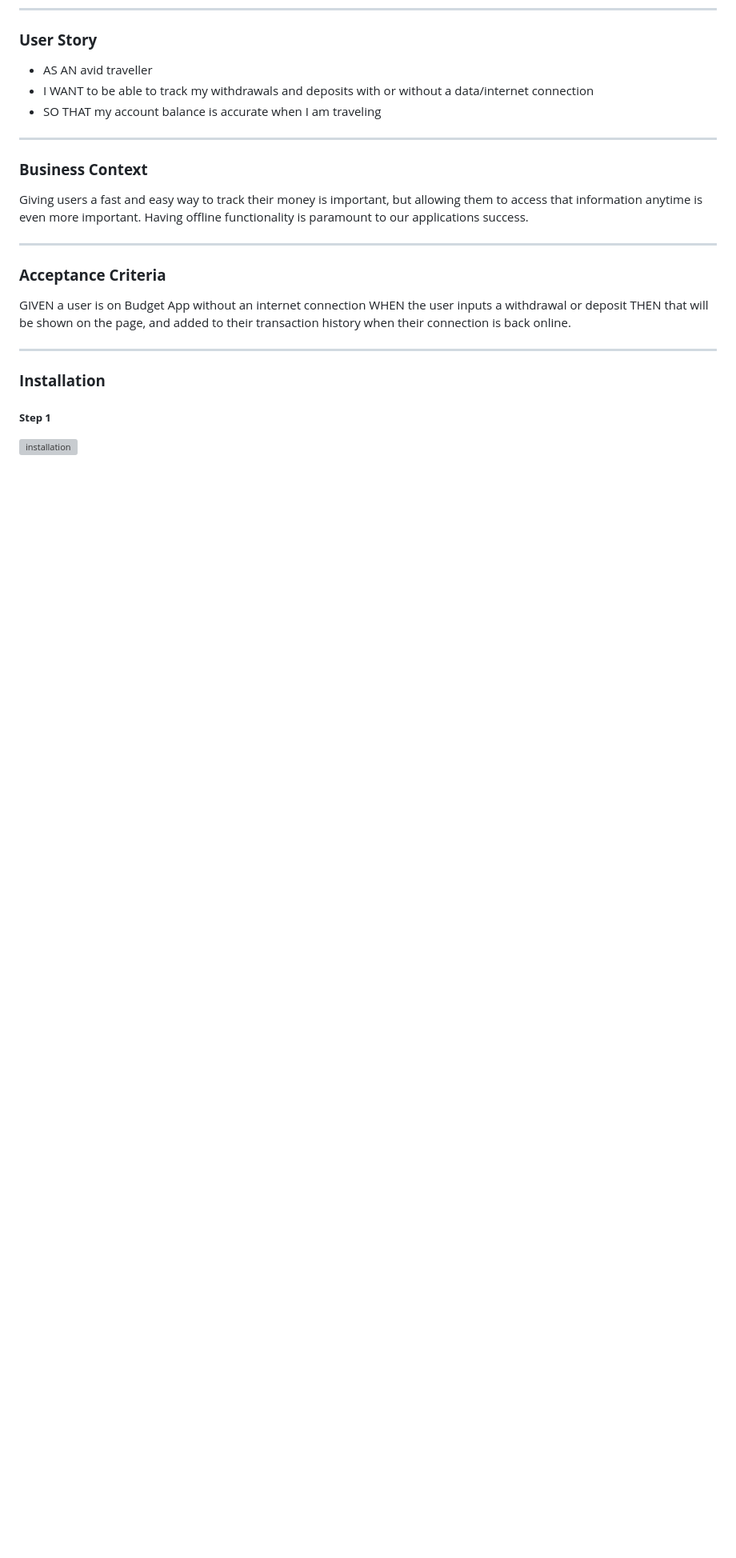
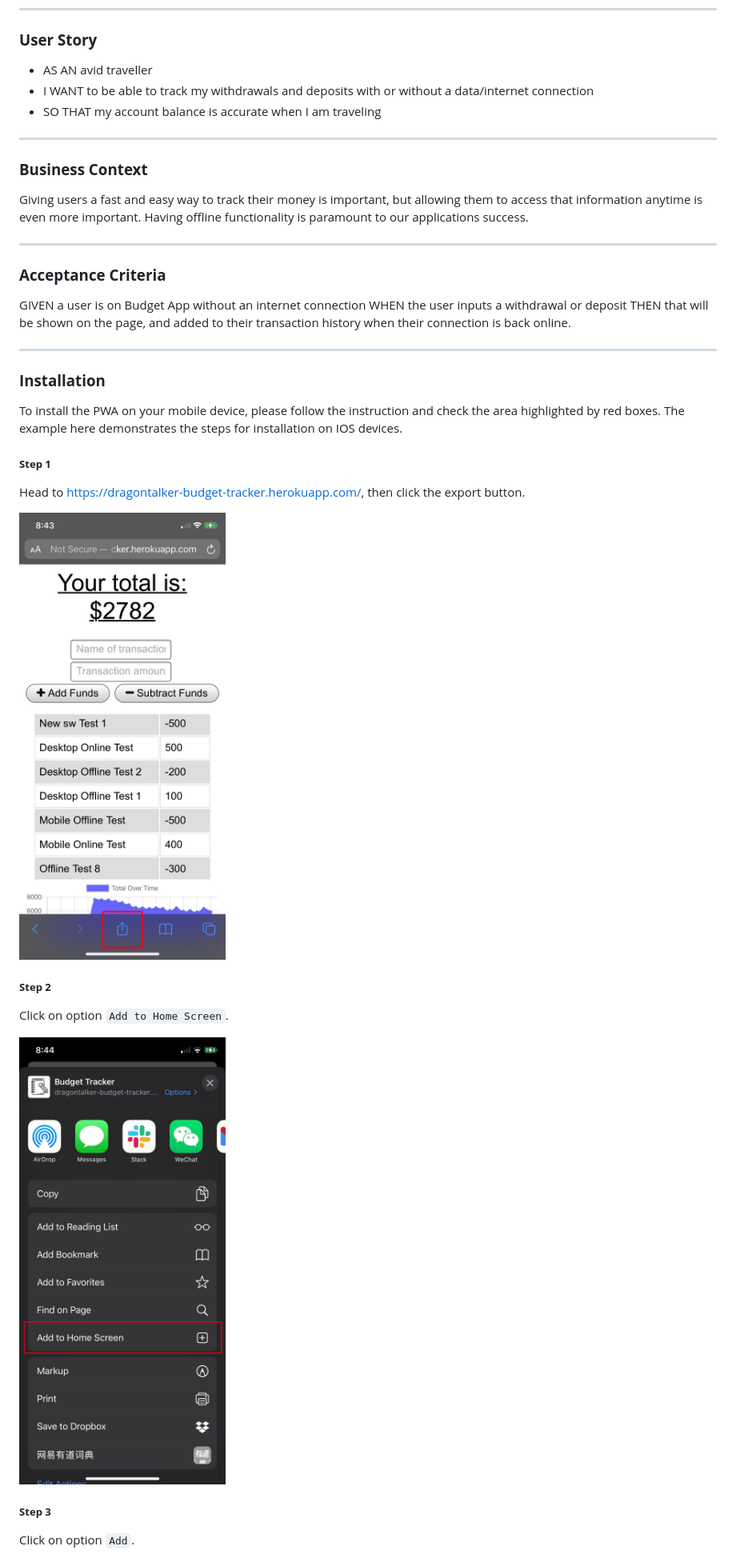
Before and after one commit to Dragontalker/FullStack-BudgetTracker, a Markdown page: README.md, the part around the change printed below. Shown: that part at 80% size. GitHub-like rendering; pictures changed too: Assets/step_1.jpg, Assets/step_2.jpg; blank space fills up the shorter version; grey boxes are pictures that could not be loaded.

Commit message:
Added step 2 and step 3.

```diff
--- a/README.md
+++ b/README.md
@@ -52,6 +52,22 @@ THEN that will be shown on the page, and added to their transaction history when
 
 ### __Installation__
 
+To install the PWA on your mobile device, please follow the instruction and check the area highlighted by red boxes. The example here demonstrates the steps for installation on IOS devices.
+
 ##### __Step 1__
 
-![installation]('./Assets/step_1.jpg)
+Head to https://dragontalker-budget-tracker.herokuapp.com/, then click the export button.
+
+![installation_1](./Assets/step_1.jpg)
+
+
+##### __Step 2__
+
+Click on option `Add to Home Screen`.
+
+![installation_2](./Assets/step_2.jpg)
+
+##### __Step 3__
+
+Click on option `Add`.
+
```
Also changed, not shown: other parts of README.md (+1 -0 lines), Assets/step_3.jpg, Assets/step_4.jpg.
